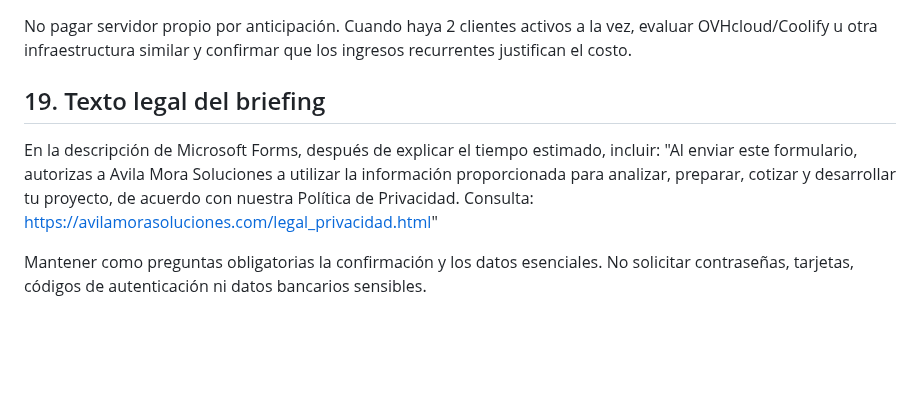
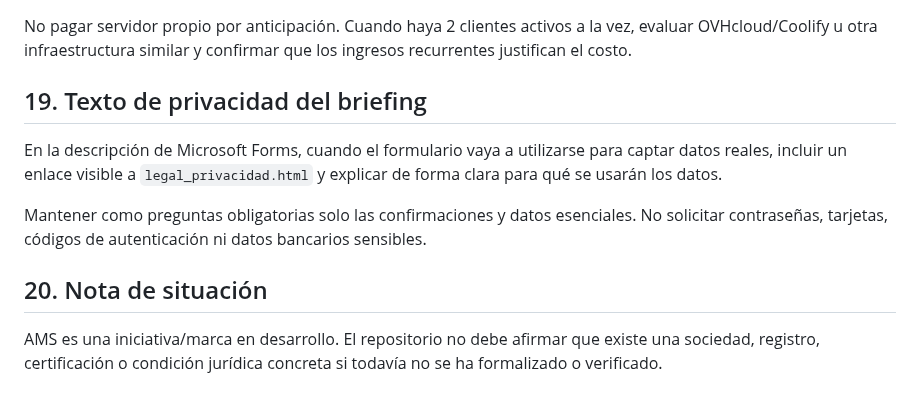
Before and after one commit to avilamorasoluciones/ams, a Markdown page: MANUAL_OPERATIVO.md, the part around one of its changes. Rendered like a GitHub page; blank space fills up the shorter version.

```diff
--- a/MANUAL_OPERATIVO.md
+++ b/MANUAL_OPERATIVO.md
@@ -105,8 +112,10 @@ Contenido correcto · móvil · tablet · PC · enlaces · formularios · WhatsA
 ## 18. Regla de cambio de infraestructura
 No pagar servidor propio por anticipación. Cuando haya 2 clientes activos a la vez, evaluar OVHcloud/Coolify u otra infraestructura similar y confirmar que los ingresos recurrentes justifican el costo.
 
-## 19. Texto legal del briefing
-En la descripción de Microsoft Forms, después de explicar el tiempo estimado, incluir:
-"Al enviar este formulario, autorizas a Avila Mora Soluciones a utilizar la información proporcionada para analizar, preparar, cotizar y desarrollar tu proyecto, de acuerdo con nuestra Política de Privacidad. Consulta: https://avilamorasoluciones.com/legal_privacidad.html"
+## 19. Texto de privacidad del briefing
+En la descripción de Microsoft Forms, cuando el formulario vaya a utilizarse para captar datos reales, incluir un enlace visible a `legal_privacidad.html` y explicar de forma clara para qué se usarán los datos.
 
-Mantener como preguntas obligatorias la confirmación y los datos esenciales. No solicitar contraseñas, tarjetas, códigos de autenticación ni datos bancarios sensibles.
+Mantener como preguntas obligatorias solo las confirmaciones y datos esenciales. No solicitar contraseñas, tarjetas, códigos de autenticación ni datos bancarios sensibles.
+
+## 20. Nota de situación
+AMS es una iniciativa/marca en desarrollo. El repositorio no debe afirmar que existe una sociedad, registro, certificación o condición jurídica concreta si todavía no se ha formalizado o verificado.
```
Also changed, not shown: other parts of MANUAL_OPERATIVO.md (+28 -21 lines).
